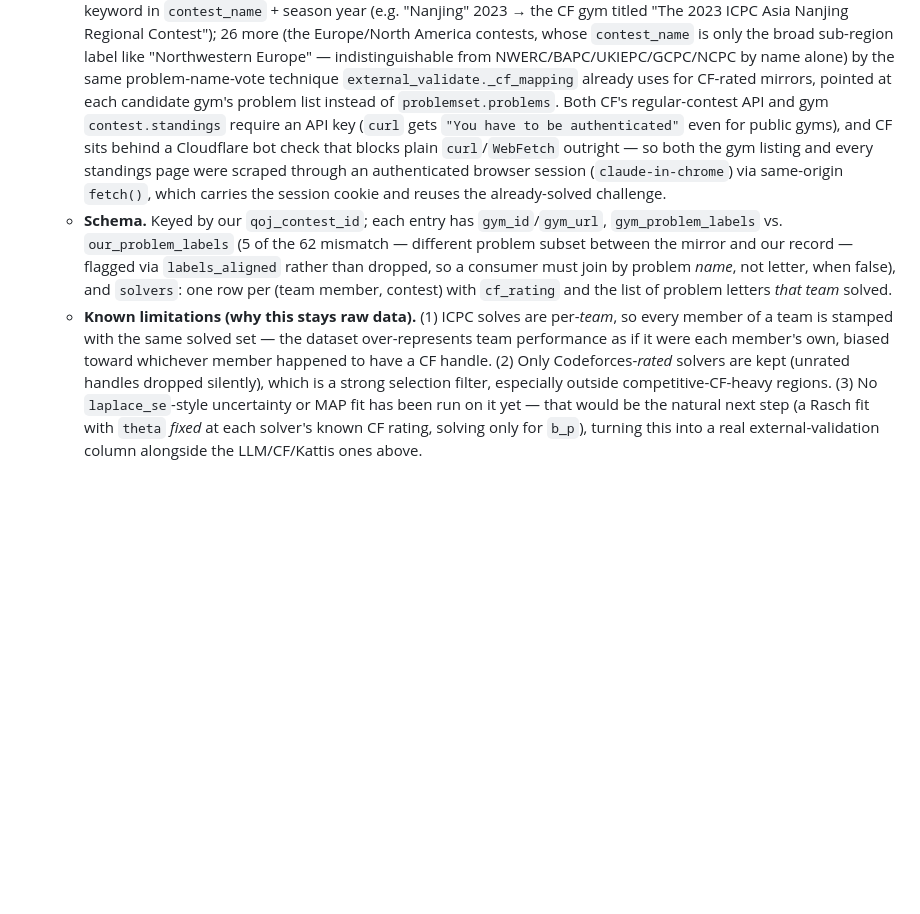
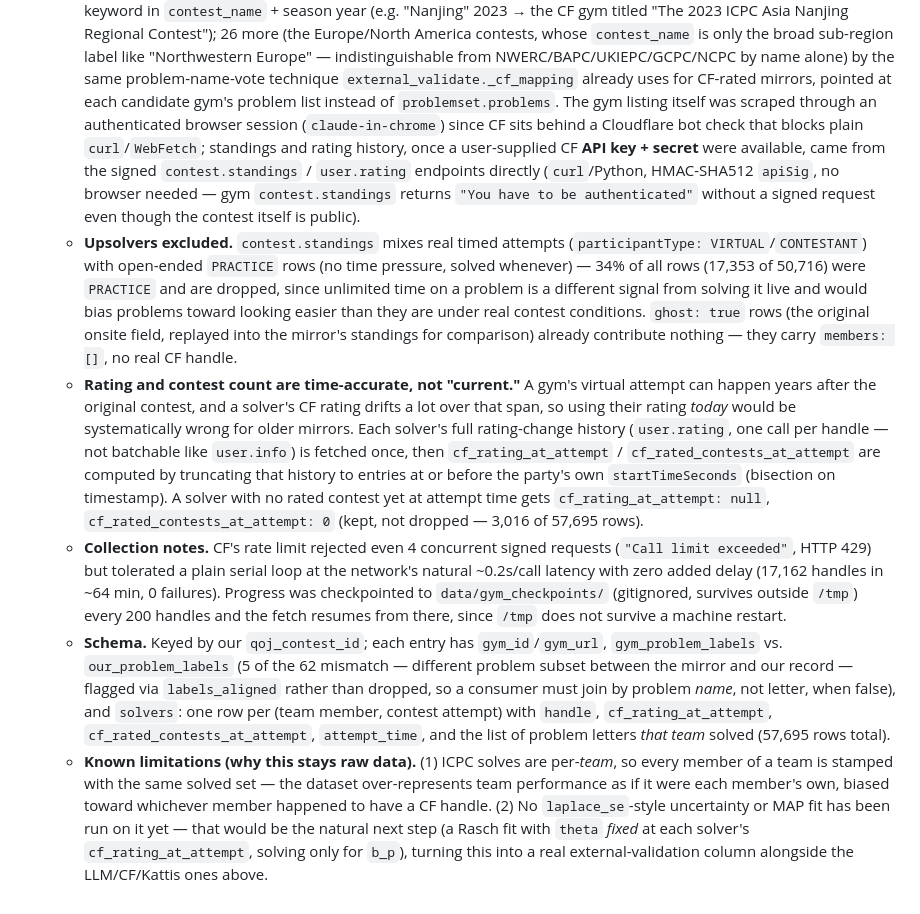
Before and after one commit to Dedibeat/analyze_standings, a Markdown page: details.md, the part around the change. Rendered like a GitHub page; blank space fills up the shorter version.

Commit message:
cf_gym_mirrors.json: exclude upsolvers, use time-accurate rating+count
Two corrections found during review:
1. 34% of standings rows were PRACTICE (untimed upsolving), which would
   have biased difficulty signal toward "easier" since there's no time
   pressure. Restricted to VIRTUAL/CONTESTANT only.
2. Rating and rated-contest-count are now computed as of each solver's
   own attempt time (bisected from their full user.rating history), not
   their current values -- gym attempts can happen years after a mirror
   was created, so "current rating" would misrepresent older contests.

Also switched from browser-scraped HTML to the signed contest.standings/
user.rating API (requires a user-supplied CF API key+secret) for
reliability, and checkpoints progress to data/gym_checkpoints/ (survives
outside /tmp) since fetching ~17k handles' rating history is slow even
serially (CF's rate limit rejects >1 concurrent signed request).

Co-Authored-By: Claude Sonnet 5 <noreply@anthropic.com>

```diff
--- a/details.md
+++ b/details.md
@@ -750,25 +750,51 @@ worth modelling?
     from NWERC/BAPC/UKIEPC/GCPC/NCPC by name alone) by the same problem-name-vote
     technique `external_validate._cf_mapping` already uses for CF-rated mirrors,
     pointed at each candidate gym's problem list instead of `problemset.problems`.
-    Both CF's regular-contest API and gym `contest.standings` require an API key
-    (`curl` gets `"You have to be authenticated"` even for public gyms), and CF
-    sits behind a Cloudflare bot check that blocks plain `curl`/`WebFetch` outright —
-    so both the gym listing and every standings page were scraped through an
-    authenticated browser session (`claude-in-chrome`) via same-origin `fetch()`,
-    which carries the session cookie and reuses the already-solved challenge.
+    The gym listing itself was scraped through an authenticated browser session
+    (`claude-in-chrome`) since CF sits behind a Cloudflare bot check that blocks
+    plain `curl`/`WebFetch`; standings and rating history, once a user-supplied CF
+    **API key + secret** were available, came from the signed `contest.standings` /
+    `user.rating` endpoints directly (`curl`/Python, HMAC-SHA512 `apiSig`, no
+    browser needed — gym `contest.standings` returns `"You have to be authenticated"`
+    without a signed request even though the contest itself is public).
+  - **Upsolvers excluded.** `contest.standings` mixes real timed attempts
+    (`participantType: VIRTUAL`/`CONTESTANT`) with open-ended `PRACTICE` rows (no
+    time pressure, solved whenever) — 34% of all rows (17,353 of 50,716) were
+    `PRACTICE` and are dropped, since unlimited time on a problem is a different
+    signal from solving it live and would bias problems toward looking easier than
+    they are under real contest conditions. `ghost: true` rows (the original
+    onsite field, replayed into the mirror's standings for comparison) already
+    contribute nothing — they carry `members: []`, no real CF handle.
+  - **Rating and contest count are time-accurate, not "current."** A gym's virtual
+    attempt can happen years after the original contest, and a solver's CF rating
+    drifts a lot over that span, so using their rating *today* would be
+    systematically wrong for older mirrors. Each solver's full rating-change
+    history (`user.rating`, one call per handle — not batchable like `user.info`)
+    is fetched once, then `cf_rating_at_attempt` / `cf_rated_contests_at_attempt`
+    are computed by truncating that history to entries at or before the party's
+    own `startTimeSeconds` (bisection on timestamp). A solver with no rated
+    contest yet at attempt time gets `cf_rating_at_attempt: null`,
+    `cf_rated_contests_at_attempt: 0` (kept, not dropped — 3,016 of 57,695 rows).
+  - **Collection notes.** CF's rate limit rejected even 4 concurrent signed
+    requests (`"Call limit exceeded"`, HTTP 429) but tolerated a plain serial loop
+    at the network's natural ~0.2s/call latency with zero added delay (17,162
+    handles in ~64 min, 0 failures). Progress was checkpointed to
+    `data/gym_checkpoints/` (gitignored, survives outside `/tmp`) every 200
+    handles and the fetch resumes from there, since `/tmp` does not survive a
+    machine restart.
   - **Schema.** Keyed by our `qoj_contest_id`; each entry has `gym_id`/`gym_url`,
     `gym_problem_labels` vs. `our_problem_labels` (5 of the 62 mismatch — different
     problem subset between the mirror and our record — flagged via
     `labels_aligned` rather than dropped, so a consumer must join by problem
     *name*, not letter, when false), and `solvers`: one row per (team member,
-    contest) with `cf_rating` and the list of problem letters *that team* solved.
+    contest attempt) with `handle`, `cf_rating_at_attempt`,
+    `cf_rated_contests_at_attempt`, `attempt_time`, and the list of problem
+    letters *that team* solved (57,695 rows total).
   - **Known limitations (why this stays raw data).** (1) ICPC solves are
     per-*team*, so every member of a team is stamped with the same solved set —
     the dataset over-represents team performance as if it were each member's own,
-    biased toward whichever member happened to have a CF handle. (2) Only
-    Codeforces-*rated* solvers are kept (unrated handles dropped silently), which
-    is a strong selection filter, especially outside competitive-CF-heavy regions.
-    (3) No `laplace_se`-style uncertainty or MAP fit has been run on it yet — that
-    would be the natural next step (a Rasch fit with `theta` *fixed* at each
-    solver's known CF rating, solving only for `b_p`), turning this into a real
+    biased toward whichever member happened to have a CF handle. (2) No
+    `laplace_se`-style uncertainty or MAP fit has been run on it yet — that would
+    be the natural next step (a Rasch fit with `theta` *fixed* at each solver's
+    `cf_rating_at_attempt`, solving only for `b_p`), turning this into a real
     external-validation column alongside the LLM/CF/Kattis ones above.
```
